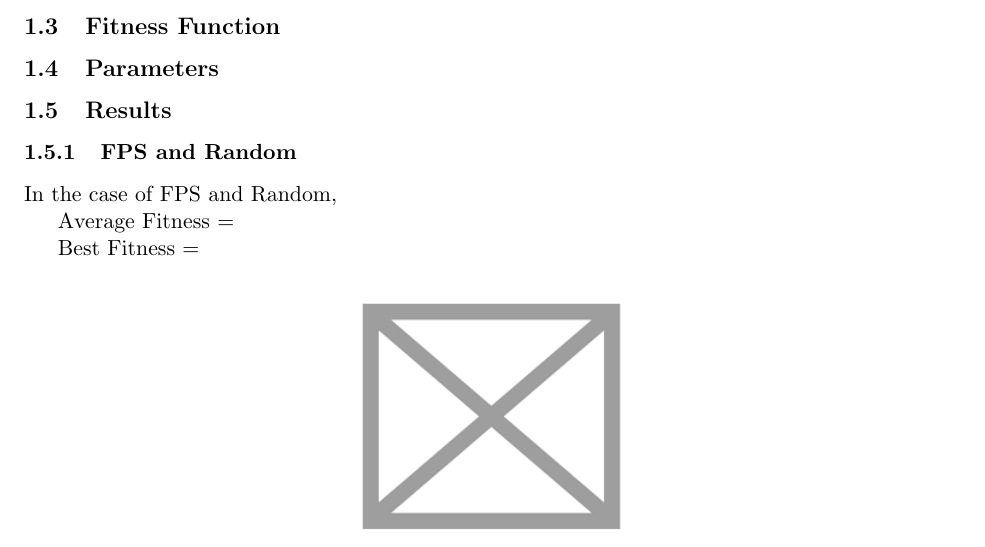
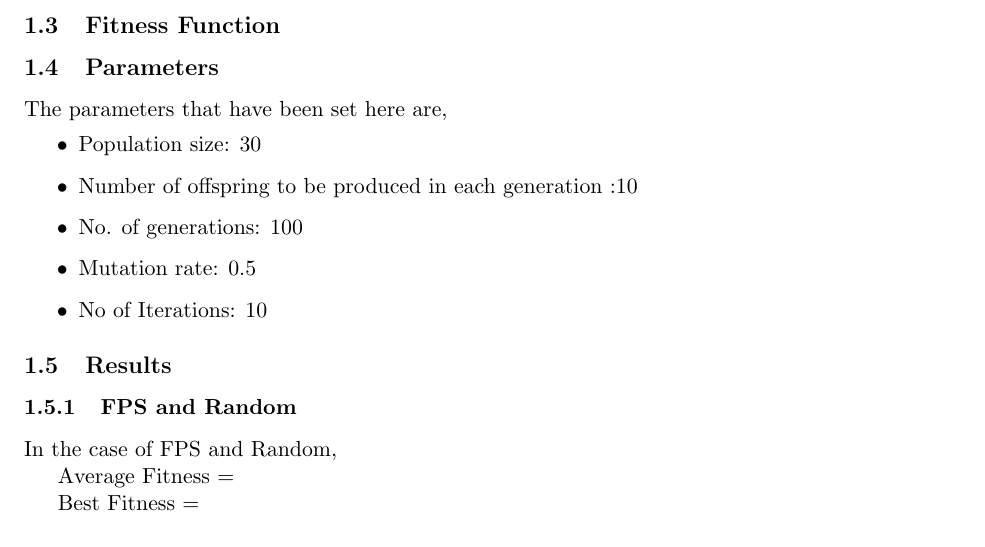
Before and after one commit to hurryingauto3/Computational-Intelligence, a LaTeX problem sheet (Homework1/report/report.tex): part of page 4 of 20, cut so that both start at the same text. Compiled offline with pdfLaTeX.

Commit message:
parameters implementation

```diff
--- a/Homework1/report/report.tex
+++ b/Homework1/report/report.tex
@@ -36,6 +36,14 @@ Unfortunately a globally optimal path exist for a small number of cities but as
 
 \subsection{Fitness Function}
 \subsection{Parameters}
+The parameters that have been set here are,
+\begin{itemize}
+    \item Population size: 30
+    \item Number of offspring to be produced in each generation :10
+    \item No. of generations: 100
+    \item Mutation rate: 0.5
+    \item No of Iterations: 10
+\end{itemize}
 \subsection{Results}
 \subsubsection {FPS and Random}
 In the case of FPS and Random,
```
